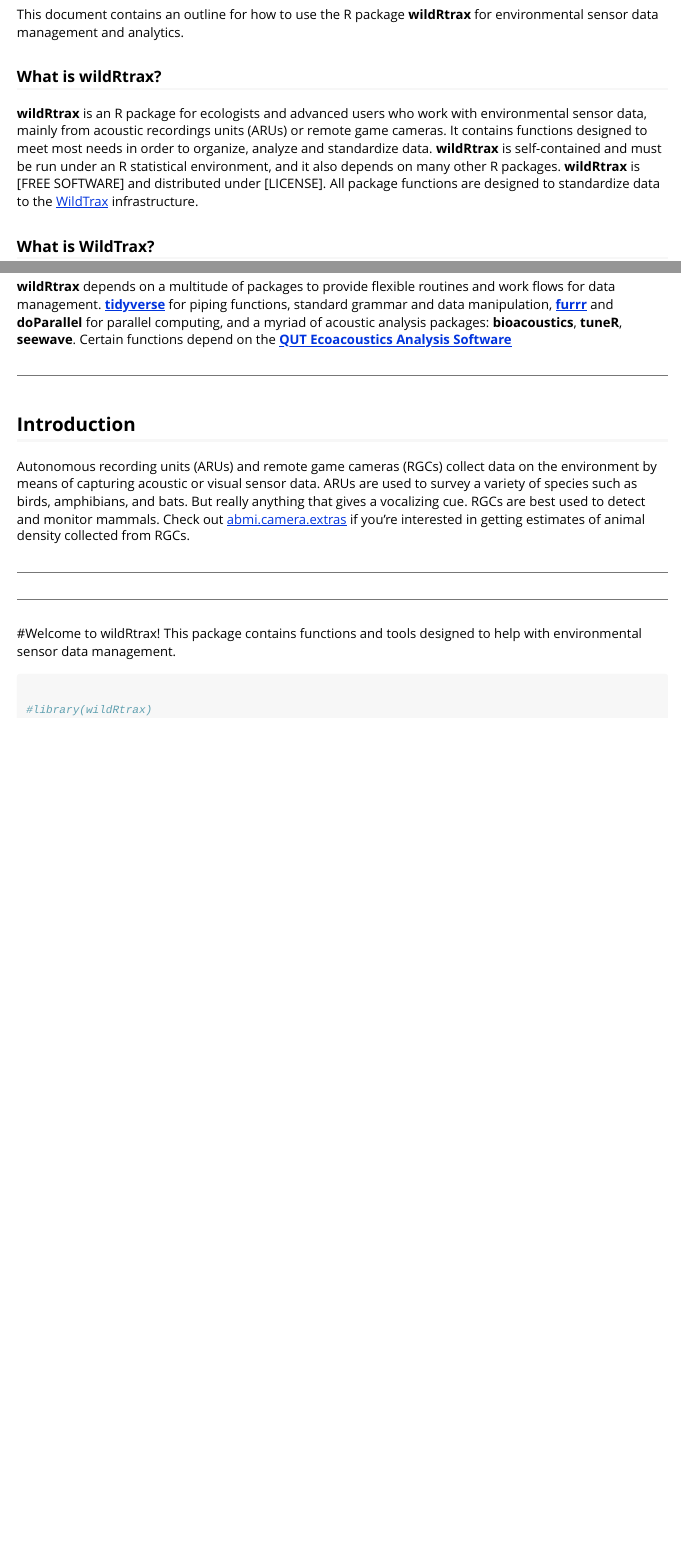
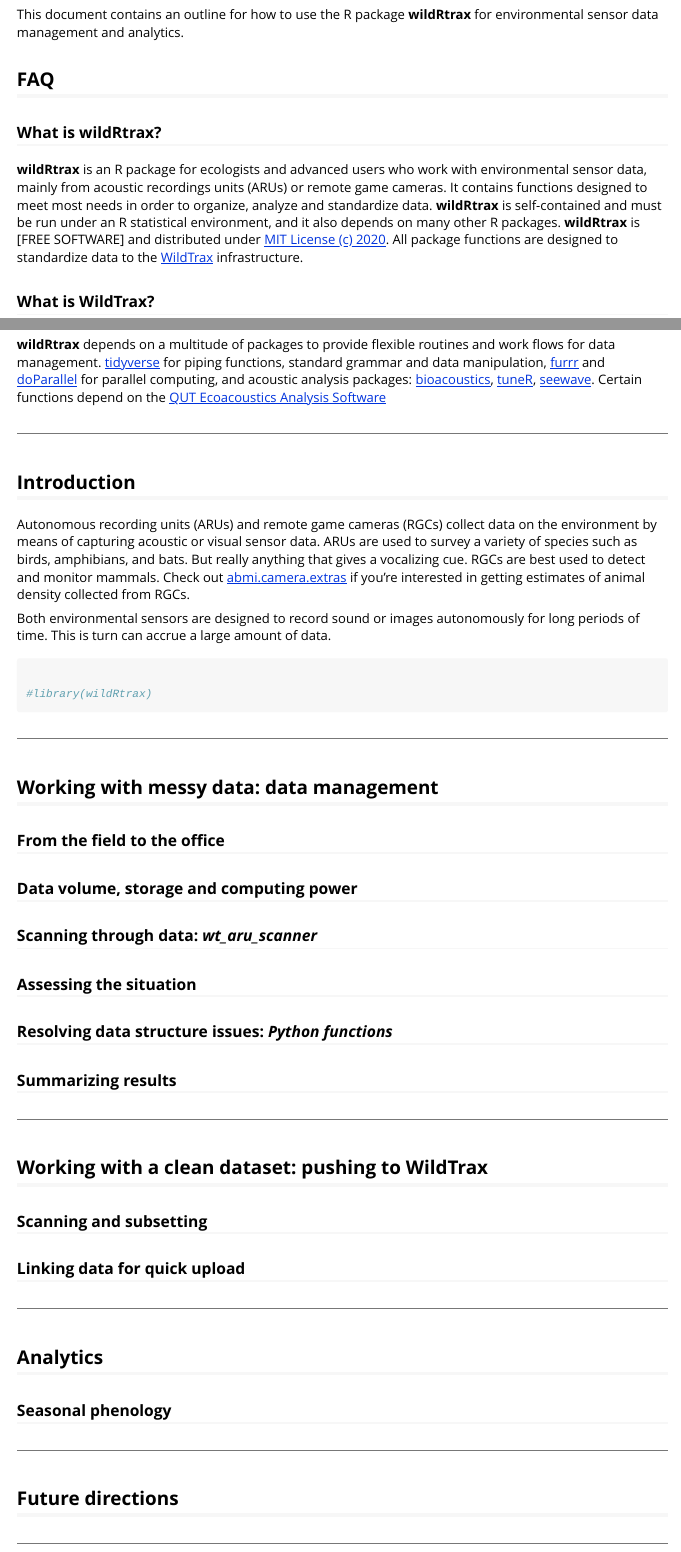
Before and after one commit to mabecker89/wildRtrax, an R Markdown document (vignettes/working-with-wildRtrax.Rmd): the page in a window 1100 px wide, from 70 px down, and a second part further down, joined at a grey line. Rendered offline with R 4.5, knitr and Pandoc, with nearby package versions.

Commit message:
second draft

````diff
--- a/vignettes/working-with-wildRtrax.Rmd
+++ b/vignettes/working-with-wildRtrax.Rmd
@@ -7,11 +7,3 @@
   %\VignetteEncoding{UTF-8}
 ---
 
-
-This document contains an outline for how to use the R package **wildRtrax** for environmental sensor data management and analytics.
-
-### What is **wildRtrax**?
-
-**wildRtrax** is an R package for ecologists and advanced users who work with environmental sensor data, mainly from acoustic recordings units (ARUs) or remote game cameras. It contains functions designed to meet most needs in order to organize, analyze and standardize data. **wildRtrax** is self-contained and must be run under an R statistical environment, and it also depends on many other R packages. **wildRtrax** is [FREE SOFTWARE] and distributed under [LICENSE]. All package functions are designed to standardize data to the [WildTrax](https://wwww.wildtrax.ca) infrastructure.
-
-### What is **WildTrax**?
@@ -23,18 +10,3 @@
-**wildRtrax** depends on a multitude of packages to provide flexible routines and work flows for data management. [**tidyverse**](https://tidyverse.org) for piping functions, standard grammar and data manipulation, [**furrr**](https://davisvaughan.github.io/furrr/) and **doParallel** for parallel computing, and a myriad of acoustic analysis packages: **bioacoustics**, **tuneR**, **seewave**. Certain functions depend on the [**QUT Ecoacoustics Analysis Software**](https://github.com/QutEcoacoustics/audio-analysis)
-
---------------------------------------
-
-## **Introduction**
-
-Autonomous recording units (ARUs) and remote game cameras (RGCs) collect data on the environment by means of capturing acoustic or visual sensor data. ARUs are used to survey a variety of species such as birds, amphibians, and bats. But really anything that gives a vocalizing cue. RGCs are best used to detect and monitor mammals. Check out [abmi.camera.extras](https://github.com/mabecker89/abmi.camera.extras) if you're interested in getting estimates of animal density collected from RGCs.
-
-
---------------------------------------
-
-
-
-------------------------------------------------------------------------
-
 ```{r, include = FALSE}
 
 knitr::opts_chunk$set(
@@ -43,4 +15,13 @@
 )
 
 ```
-#Welcome to wildRtrax! This package contains functions and tools designed to help with environmental sensor data management.
+
+This document contains an outline for how to use the R package **wildRtrax** for environmental sensor data management and analytics.
+
+## **FAQ**
+
+### What is **wildRtrax**?
+
+**wildRtrax** is an R package for ecologists and advanced users who work with environmental sensor data, mainly from acoustic recordings units (ARUs) or remote game cameras. It contains functions designed to meet most needs in order to organize, analyze and standardize data. **wildRtrax** is self-contained and must be run under an R statistical environment, and it also depends on many other R packages. **wildRtrax** is [FREE SOFTWARE] and distributed under [MIT License (c) 2020](https://github.com/mabecker89/wildRtrax/blob/master/LICENSE). All package functions are designed to standardize data to the [WildTrax](https://wwww.wildtrax.ca) infrastructure.
+
+### What is **WildTrax**?
@@ -47,3 +33,12 @@
+**wildRtrax** depends on a multitude of packages to provide flexible routines and work flows for data management. [tidyverse](https://tidyverse.org) for piping functions, standard grammar and data manipulation, [furrr](https://davisvaughan.github.io/furrr/) and [doParallel](https://cran.r-project.org/web/packages/doParallel/index.html) for parallel computing, and acoustic analysis packages: [bioacoustics](https://cran.r-project.org/web/packages/bioacoustics/index.html), [tuneR](https://cran.r-project.org/web/packages/tuneR/index.html), [seewave](https://cran.r-project.org/web/packages/seewave/seewave.pdf). Certain functions depend on the [QUT Ecoacoustics Analysis Software](https://github.com/QutEcoacoustics/audio-analysis)
+
+--------------------------------------
+
+## **Introduction**
+
+Autonomous recording units (ARUs) and remote game cameras (RGCs) collect data on the environment by means of capturing acoustic or visual sensor data. ARUs are used to survey a variety of species such as birds, amphibians, and bats. But really anything that gives a vocalizing cue. RGCs are best used to detect and monitor mammals. Check out [abmi.camera.extras](https://github.com/mabecker89/abmi.camera.extras) if you're interested in getting estimates of animal density collected from RGCs.
+
+Both environmental sensors are designed to record sound or images autonomously for long periods of time. This is turn can accrue a large amount of data.
 
 
 ```{r setup}
@@ -51,3 +46,41 @@
 #library(wildRtrax)
 
 ```
+
+--------------------------------------
+
+## **Working with messy data: data management**
+
+### From the field to the office
+
+### Data volume, storage and computing power
+
+### Scanning through data: *wt_aru_scanner*
+
+### Assessing the situation
+
+### Resolving data structure issues: *Python functions*
+
+### Summarizing results
+
+--------------------------------------
+
+## **Working with a clean dataset: pushing to WildTrax**
+
+### Scanning and subsetting
+
+### Linking data for quick upload
+
+------------------------------------------------------------------------
+
+## **Analytics**
+
+### Seasonal phenology
+
+------------------------------------------------------------------------
+
+## **Future directions**
+
+
+
+------------------------------------------------------------------------
````
Also changed, not shown: vignettes/working-with-wildRtrax.Rmd (10 more changed lines).
